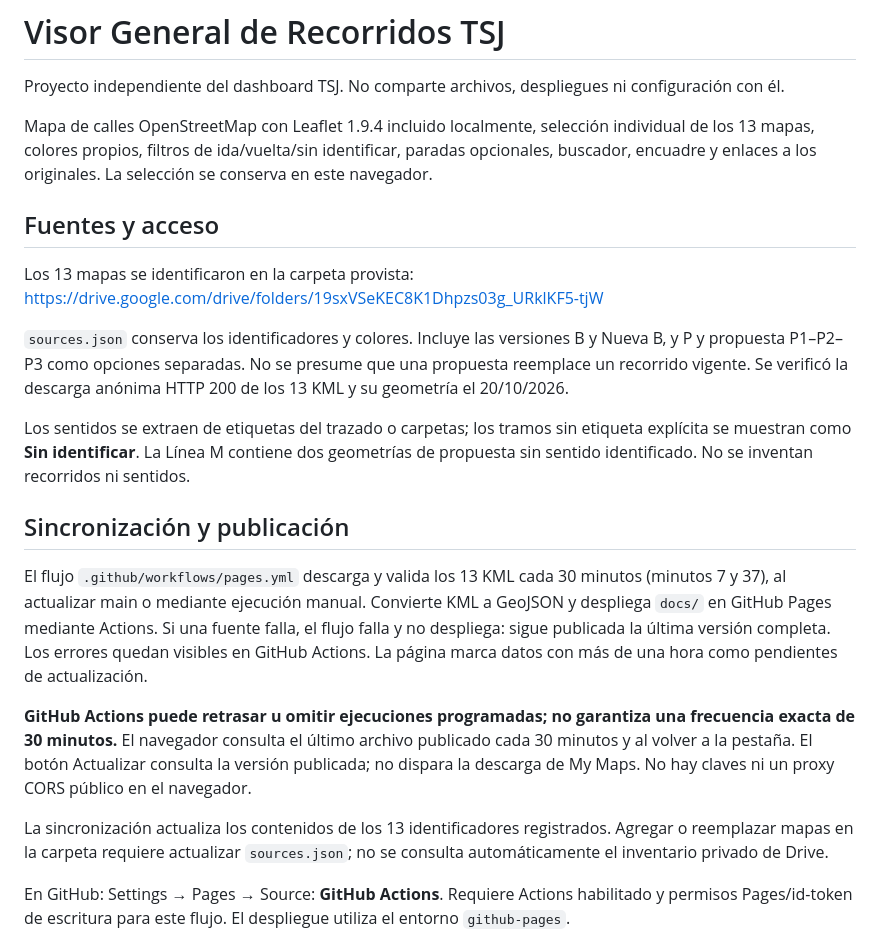
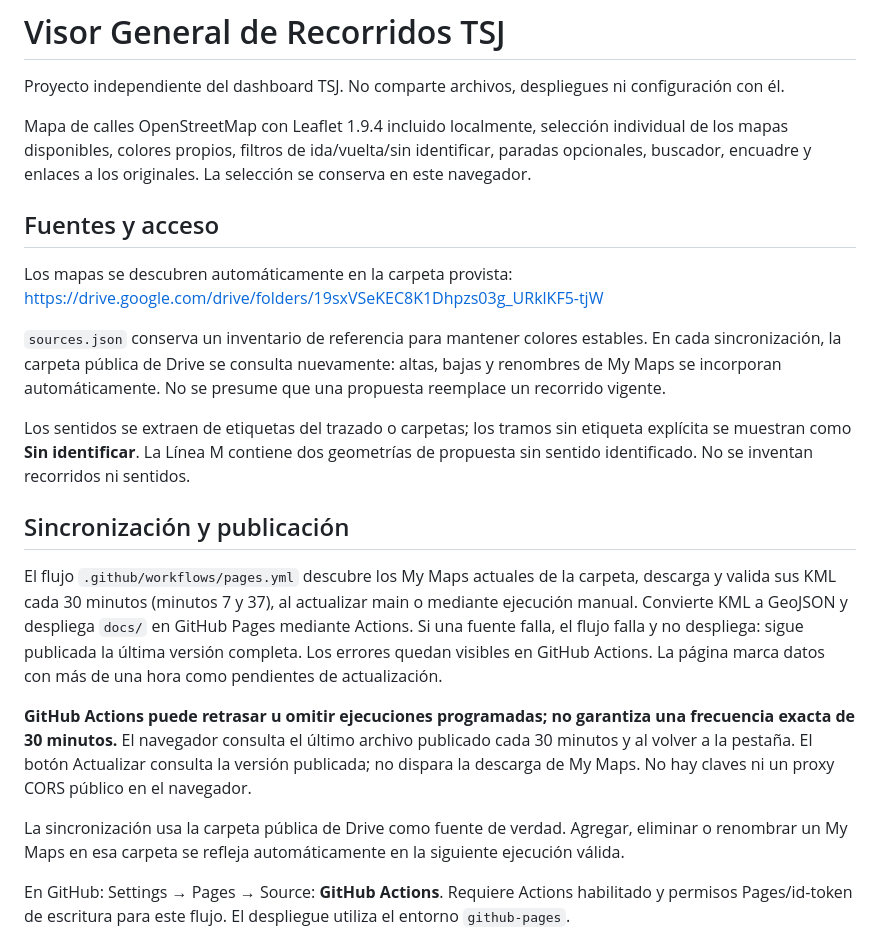
Before and after one commit to sanjosetrafico-tech/tsj-visor-recorridos, a Markdown page: README.md, the part around the change. Rendered like a GitHub page.

Commit message:
Recorridos: documentar sincronización automática con Drive

```diff
--- a/README.md
+++ b/README.md
@@ -2,23 +2,23 @@
 
 Proyecto independiente del dashboard TSJ. No comparte archivos, despliegues ni configuración con él.
 
-Mapa de calles OpenStreetMap con Leaflet 1.9.4 incluido localmente, selección individual de los 13 mapas, colores propios, filtros de ida/vuelta/sin identificar, paradas opcionales, buscador, encuadre y enlaces a los originales. La selección se conserva en este navegador.
+Mapa de calles OpenStreetMap con Leaflet 1.9.4 incluido localmente, selección individual de los mapas disponibles, colores propios, filtros de ida/vuelta/sin identificar, paradas opcionales, buscador, encuadre y enlaces a los originales. La selección se conserva en este navegador.
 
 ## Fuentes y acceso
 
-Los 13 mapas se identificaron en la carpeta provista: https://drive.google.com/drive/folders/19sxVSeKEC8K1Dhpzs03g_URklKF5-tjW
+Los mapas se descubren automáticamente en la carpeta provista: https://drive.google.com/drive/folders/19sxVSeKEC8K1Dhpzs03g_URklKF5-tjW
 
-`sources.json` conserva los identificadores y colores. Incluye las versiones B y Nueva B, y P y propuesta P1–P2–P3 como opciones separadas. No se presume que una propuesta reemplace un recorrido vigente. Se verificó la descarga anónima HTTP 200 de los 13 KML y su geometría el 20/10/2026.
+`sources.json` conserva un inventario de referencia para mantener colores estables. En cada sincronización, la carpeta pública de Drive se consulta nuevamente: altas, bajas y renombres de My Maps se incorporan automáticamente. No se presume que una propuesta reemplace un recorrido vigente.
 
 Los sentidos se extraen de etiquetas del trazado o carpetas; los tramos sin etiqueta explícita se muestran como **Sin identificar**. La Línea M contiene dos geometrías de propuesta sin sentido identificado. No se inventan recorridos ni sentidos.
 
 ## Sincronización y publicación
 
-El flujo `.github/workflows/pages.yml` descarga y valida los 13 KML cada 30 minutos (minutos 7 y 37), al actualizar main o mediante ejecución manual. Convierte KML a GeoJSON y despliega `docs/` en GitHub Pages mediante Actions. Si una fuente falla, el flujo falla y no despliega: sigue publicada la última versión completa. Los errores quedan visibles en GitHub Actions. La página marca datos con más de una hora como pendientes de actualización.
+El flujo `.github/workflows/pages.yml` descubre los My Maps actuales de la carpeta, descarga y valida sus KML cada 30 minutos (minutos 7 y 37), al actualizar main o mediante ejecución manual. Convierte KML a GeoJSON y despliega `docs/` en GitHub Pages mediante Actions. Si una fuente falla, el flujo falla y no despliega: sigue publicada la última versión completa. Los errores quedan visibles en GitHub Actions. La página marca datos con más de una hora como pendientes de actualización.
 
 **GitHub Actions puede retrasar u omitir ejecuciones programadas; no garantiza una frecuencia exacta de 30 minutos.** El navegador consulta el último archivo publicado cada 30 minutos y al volver a la pestaña. El botón Actualizar consulta la versión publicada; no dispara la descarga de My Maps. No hay claves ni un proxy CORS público en el navegador.
 
-La sincronización actualiza los contenidos de los 13 identificadores registrados. Agregar o reemplazar mapas en la carpeta requiere actualizar `sources.json`; no se consulta automáticamente el inventario privado de Drive.
+La sincronización usa la carpeta pública de Drive como fuente de verdad. Agregar, eliminar o renombrar un My Maps en esa carpeta se refleja automáticamente en la siguiente ejecución válida.
 
 En GitHub: Settings → Pages → Source: **GitHub Actions**. Requiere Actions habilitado y permisos Pages/id-token de escritura para este flujo. El despliegue utiliza el entorno `github-pages`.
 
```
